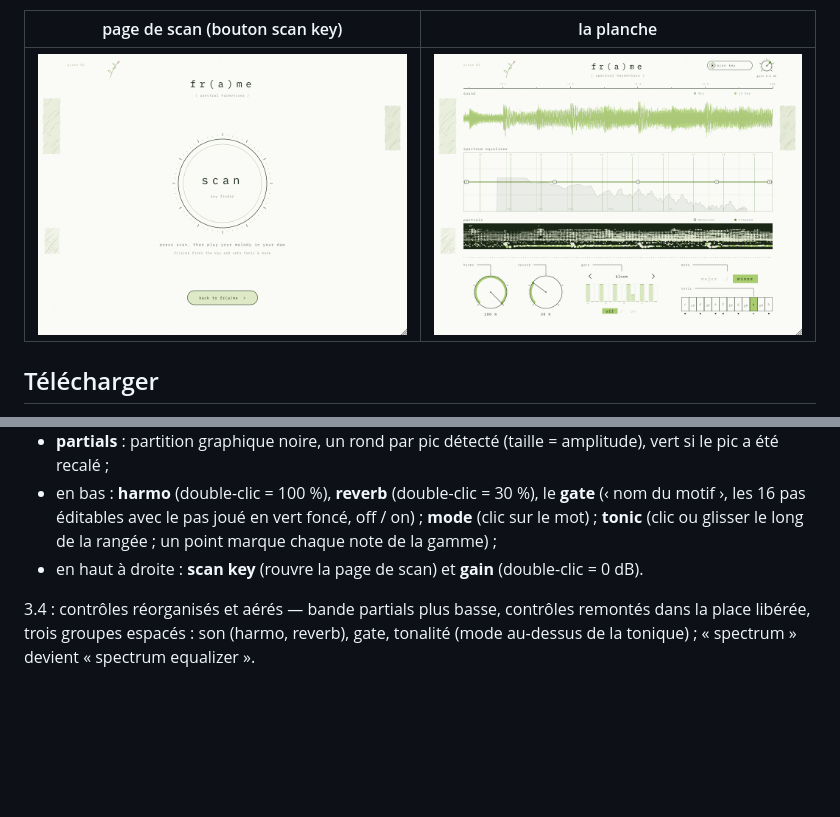
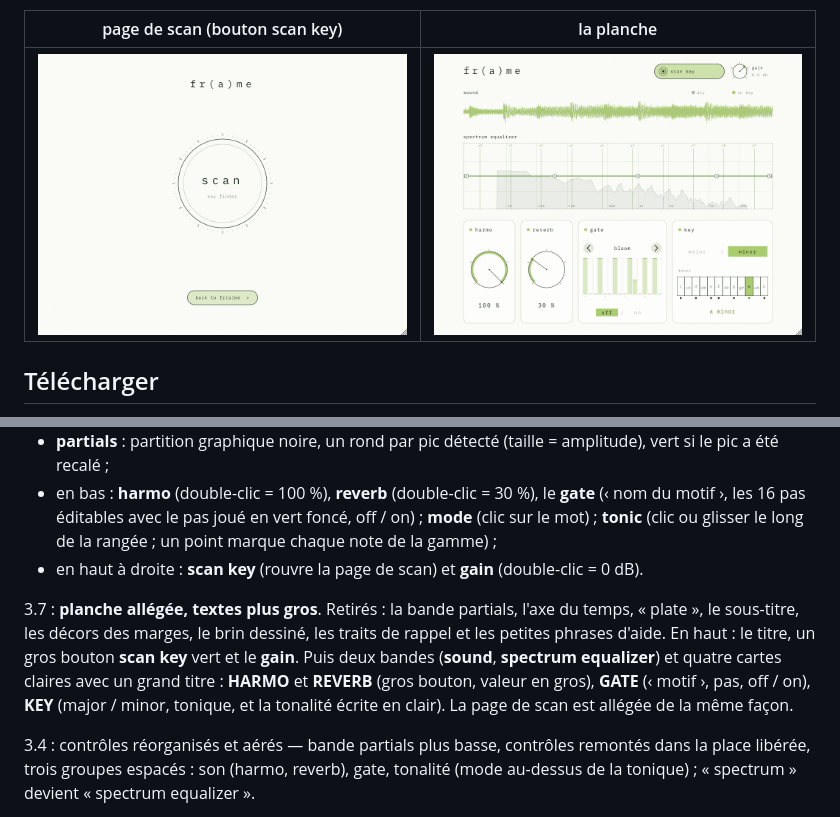
Before and after one commit to THEAUDITORIUM/fr-a-me, a Markdown page: README.md, 2 parts joined by grey strips. Drawn GitHub-style; pictures changed too: docs/interface.png, docs/interface_scan.png; blank space fills up the shorter version.

```diff
--- a/README.md
+++ b/README.md
@@ -408,6 +408,14 @@ Une planche d'analyse de 1000 × 760 unités, dessinée en vectoriel et mise à
   marque chaque note de la gamme) ;
 - en haut à droite : **scan key** (rouvre la page de scan) et **gain** (double-clic = 0 dB).
 
+3.7 : **planche allégée, textes plus gros**. Retirés : la bande partials, l'axe du temps,
+« plate », le sous-titre, les décors des marges, le brin dessiné, les traits de rappel et les
+petites phrases d'aide. En haut : le titre, un gros bouton **scan key** vert et le **gain**.
+Puis deux bandes (**sound**, **spectrum equalizer**) et quatre cartes claires avec un grand
+titre : **HARMO** et **REVERB** (gros bouton, valeur en gros), **GATE** (‹ motif ›, pas,
+off / on), **KEY** (major / minor, tonique, et la tonalité écrite en clair). La page de scan
+est allégée de la même façon.
+
 3.4 : contrôles réorganisés et aérés — bande partials plus basse, contrôles remontés dans
 la place libérée, trois groupes espacés : son (harmo, reverb), gate, tonalité (mode
 au-dessus de la tonique) ; « spectrum » devient « spectrum equalizer ».
```
Also changed, not shown: 7 other files.
